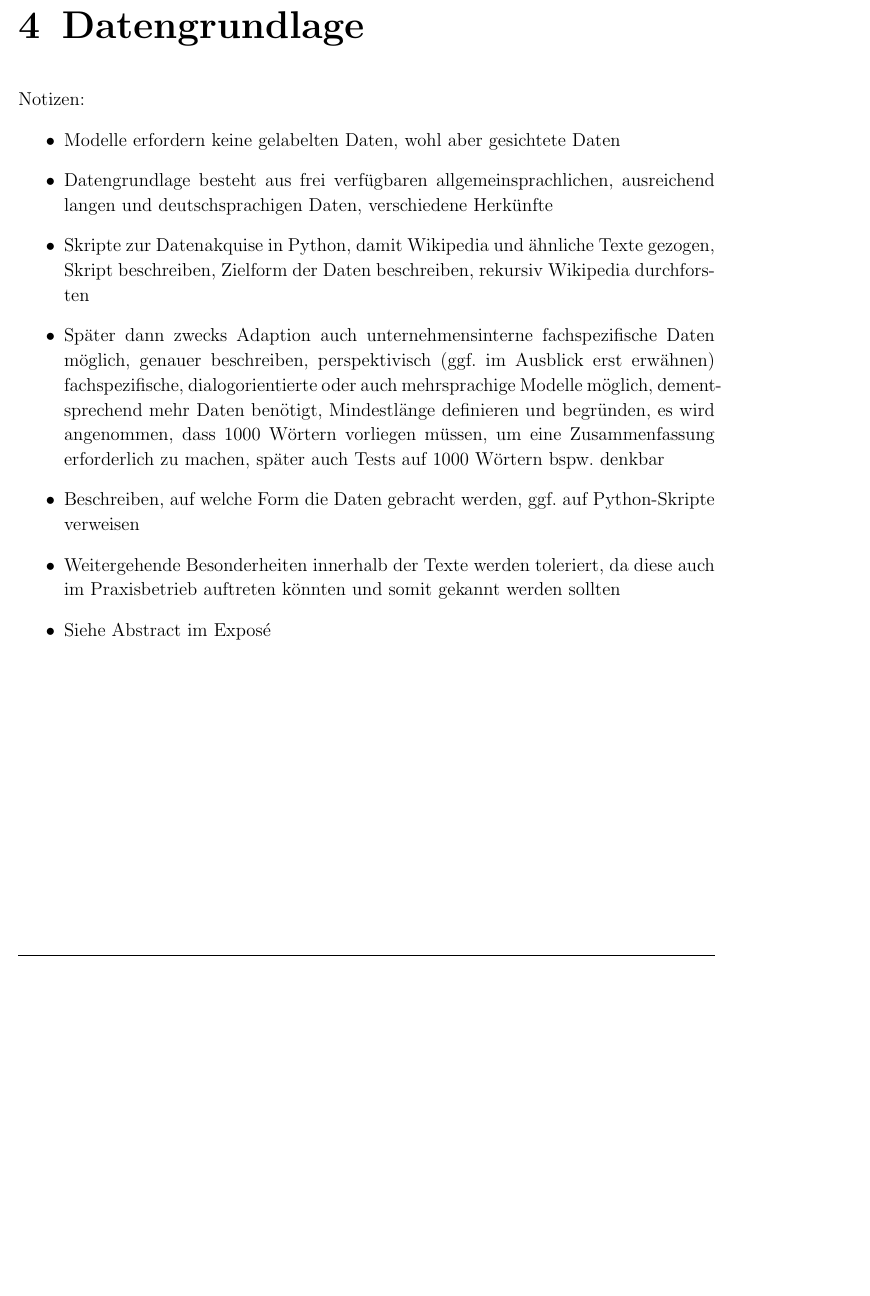
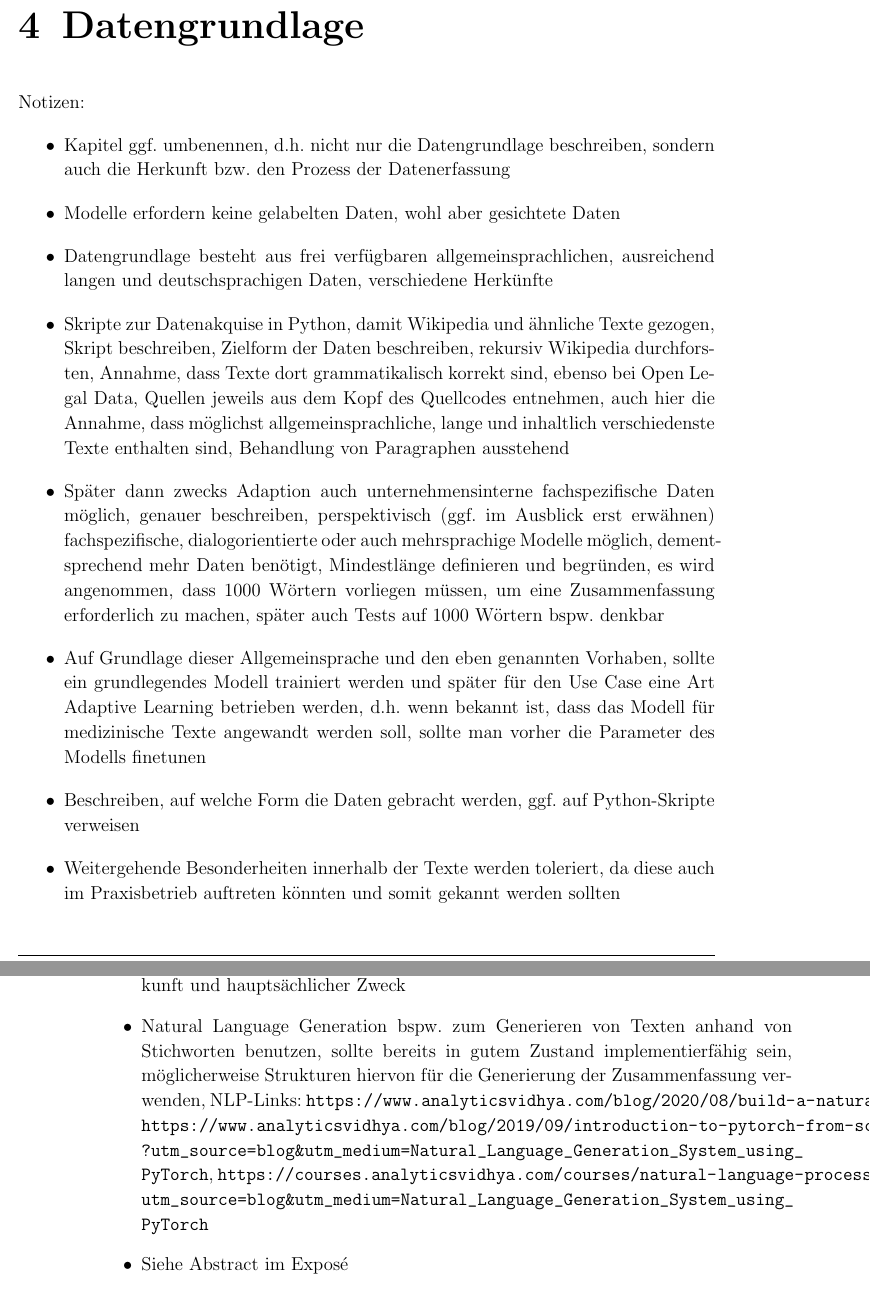
Before and after one commit to DidiDerDenker/ATS, a LaTeX thesis (Thesis/LaTeX/Thesis.tex, which reads Thesis/LaTeX/source/content/Datengrundlage.tex): part of page 23 of 42 before the commit and two parts of pages 23 and 24 of 42 after it, the two joined at a grey line, cut so that both start at the same text, the shorter picture padded with empty space. Compiled offline with pdfLaTeX; a LaTeX package or settings file that is missing is left out.

Commit message:
Add files via upload

```diff
--- a/Thesis/LaTeX/source/content/Datengrundlage.tex
+++ b/Thesis/LaTeX/source/content/Datengrundlage.tex
@@ -4,11 +4,15 @@
 
 Notizen:
 \begin{itemize}
+	\item Kapitel ggf. umbenennen, d.h. nicht nur die Datengrundlage beschreiben, sondern auch die Herkunft bzw. den Prozess der Datenerfassung
 	\item Modelle erfordern keine gelabelten Daten, wohl aber gesichtete Daten
 	\item Datengrundlage besteht aus frei verfügbaren allgemeinsprachlichen, ausreichend langen und deutschsprachigen Daten, verschiedene Herkünfte
-	\item Skripte zur Datenakquise in Python, damit Wikipedia und ähnliche Texte gezogen, Skript beschreiben, Zielform der Daten beschreiben, rekursiv Wikipedia durchforsten
+	\item Skripte zur Datenakquise in Python, damit Wikipedia und ähnliche Texte gezogen, Skript beschreiben, Zielform der Daten beschreiben, rekursiv Wikipedia durchforsten, Annahme, dass Texte dort grammatikalisch korrekt sind, ebenso bei Open Legal Data, Quellen jeweils aus dem Kopf des Quellcodes entnehmen, auch hier die Annahme, dass möglichst allgemeinsprachliche, lange und inhaltlich verschiedenste Texte enthalten sind, Behandlung von Paragraphen ausstehend
 	\item Später dann zwecks Adaption auch unternehmensinterne fachspezifische Daten möglich, genauer beschreiben, perspektivisch (ggf. im Ausblick erst erwähnen) fachspezifische, dialogorientierte oder auch mehrsprachige Modelle möglich, dementsprechend mehr Daten benötigt, Mindestlänge definieren und begründen, es wird angenommen, dass 1000 Wörtern vorliegen müssen, um eine Zusammenfassung erforderlich zu machen, später auch Tests auf 1000 Wörtern bspw. denkbar
+	\item Auf Grundlage dieser Allgemeinsprache und den eben genannten Vorhaben, sollte ein grundlegendes Modell trainiert werden und später für den Use Case eine Art Adaptive Learning betrieben werden, d.h. wenn bekannt ist, dass das Modell für medizinische Texte angewandt werden soll, sollte man vorher die Parameter des Modells finetunen
 	\item Beschreiben, auf welche Form die Daten gebracht werden, ggf. auf Python-Skripte verweisen
 	\item Weitergehende Besonderheiten innerhalb der Texte werden toleriert, da diese auch im Praxisbetrieb auftreten könnten und somit gekannt werden sollten
+	\item Verwendete Packages aus den Skripten sorgfältig beschreiben, inklusive deren Herkunft und hauptsächlicher Zweck
+	\item Natural Language Generation bspw. zum Generieren von Texten anhand von Stichworten benutzen, sollte bereits in gutem Zustand implementierfähig sein, möglicherweise Strukturen hiervon für die Generierung der Zusammenfassung verwenden, NLP-Links: \url{https://www.analyticsvidhya.com/blog/2020/08/build-a-natural-language-generation-nlg-system-using-pytorch/}, \url{https://www.analyticsvidhya.com/blog/2019/09/introduction-to-pytorch-from-scratch/?utm_source=blog&utm_medium=Natural_Language_Generation_System_using_PyTorch}, \url{https://courses.analyticsvidhya.com/courses/natural-language-processing-nlp?utm_source=blog&utm_medium=Natural_Language_Generation_System_using_PyTorch}
 	\item Siehe Abstract im Exposé
 \end{itemize}
```
Also changed, not shown: Thesis/LaTeX/source/content/Abstraktiver Ansatz.tex (+1 -0 lines), Thesis/LaTeX/source/content/Natural Language Processing.tex (+2 -1 lines), Thesis/LaTeX/source/content/Diskussion und Ausblick.tex (line endings or trailing spaces).
